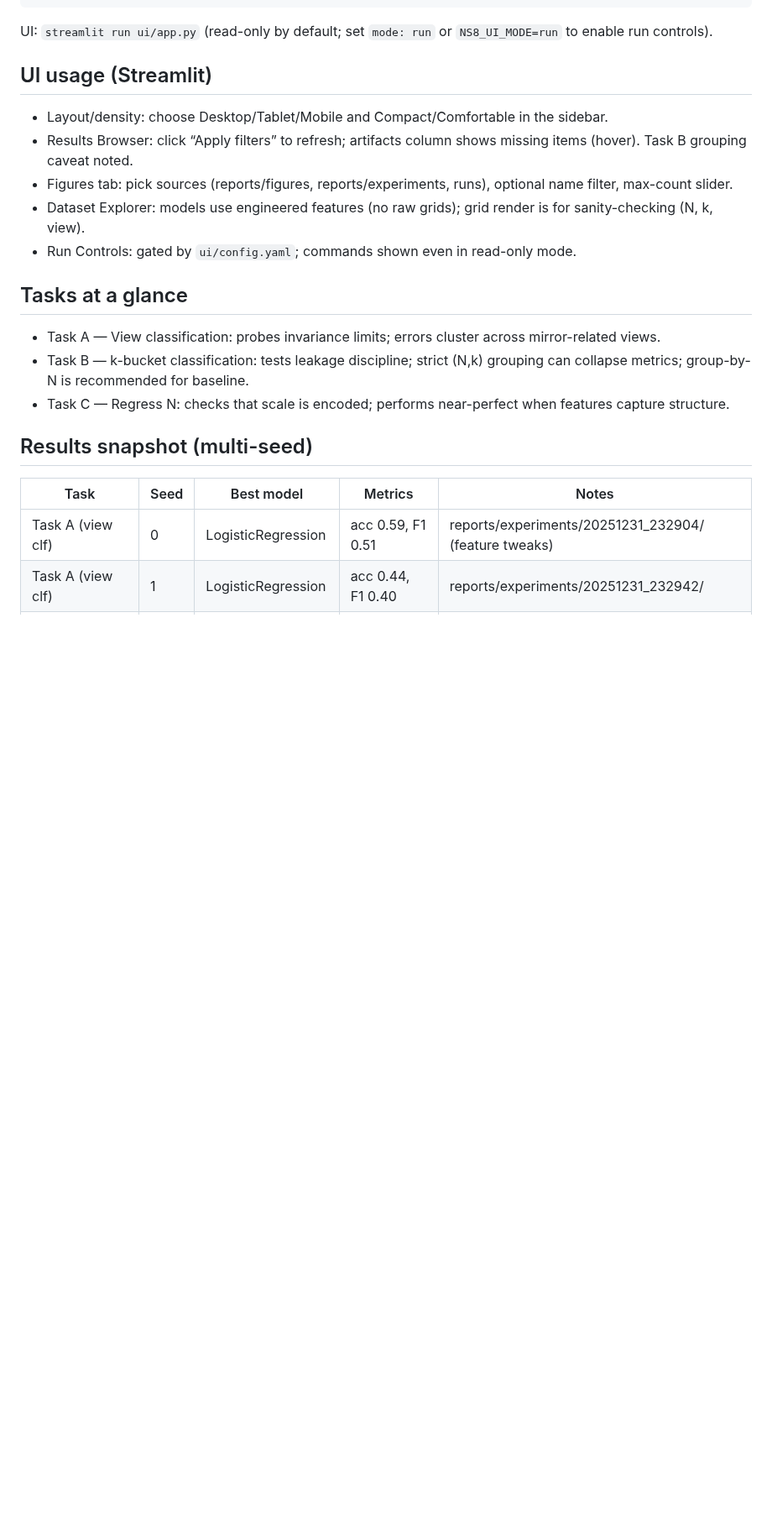
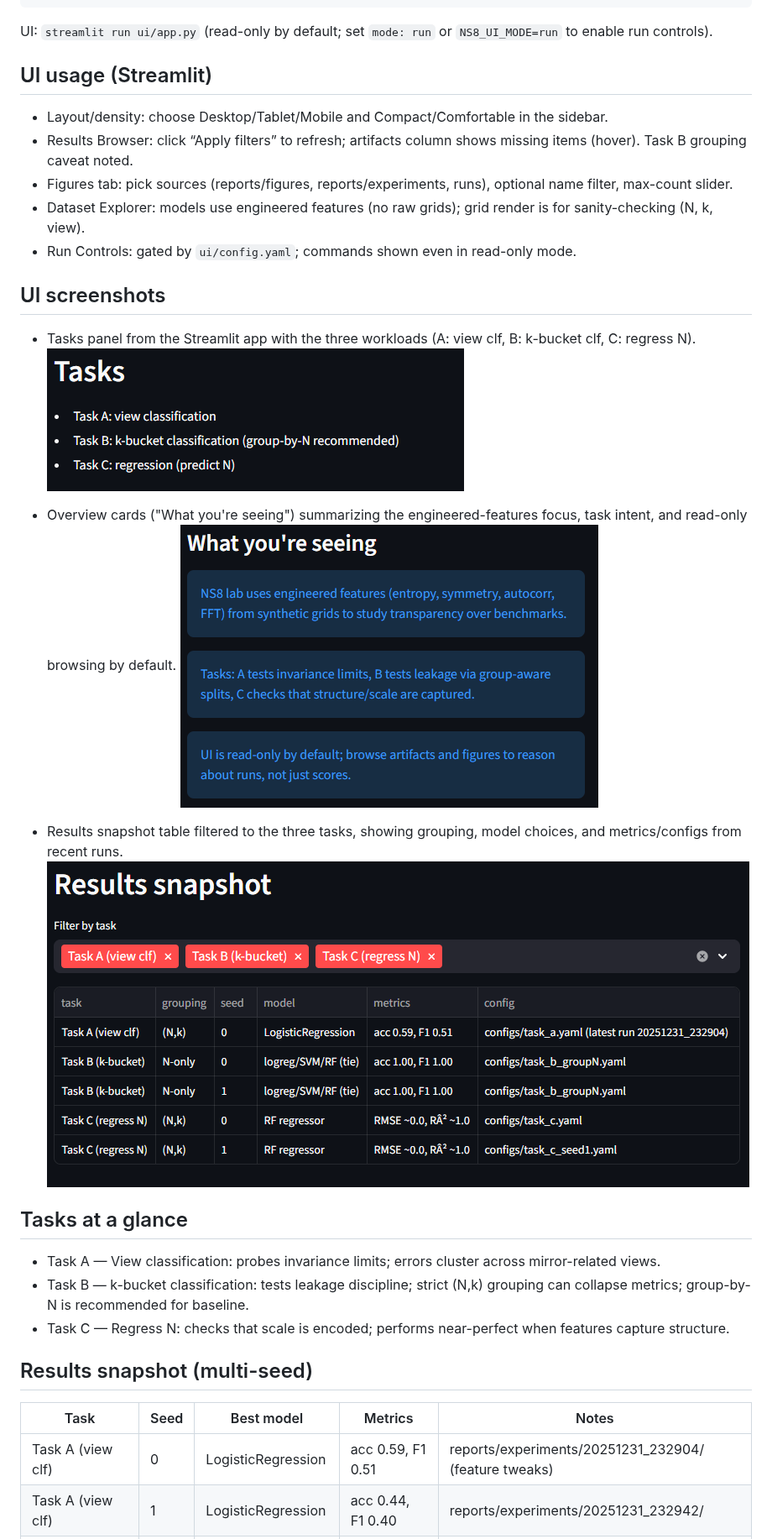
Before and after one commit to NickNaglich/ns8-supervised-ml-lab, a Markdown page: README.md, the part around one of its changes. Shown at 84% size. Rendered like a GitHub page; pictures changed too: media/Results_Snapshot.png (added), media/Tasks.png (added), media/What_Your_Seeing.png (added); blank space fills up the shorter version.

Commit message:
Add UI screenshots and design intent notes to README

```diff
--- a/README.md
+++ b/README.md
@@ -23,6 +28,16 @@ UI: `streamlit run ui/app.py` (read-only by default; set `mode: run` or `NS8_UI_
 - Figures tab: pick sources (reports/figures, reports/experiments, runs), optional name filter, max-count slider.
 - Dataset Explorer: models use engineered features (no raw grids); grid render is for sanity-checking (N, k, view).
 - Run Controls: gated by `ui/config.yaml`; commands shown even in read-only mode.
+
+## UI screenshots
+- Tasks panel from the Streamlit app with the three workloads (A: view clf, B: k-bucket clf, C: regress N).
+![Streamlit tasks panel](media/Tasks.png)
+
+- Overview cards ("What you're seeing") summarizing the engineered-features focus, task intent, and read-only browsing by default.
+![Streamlit overview cards](media/What_Your_Seeing.png)
+
+- Results snapshot table filtered to the three tasks, showing grouping, model choices, and metrics/configs from recent runs.
+![Streamlit results snapshot](media/Results_Snapshot.png)
 
 ## Tasks at a glance
 - Task A — View classification: probes invariance limits; errors cluster across mirror-related views.
```
Also changed, not shown: other parts of README.md (+6 -1 lines), REPO-POLISH.md (added, +229 -0 lines).
